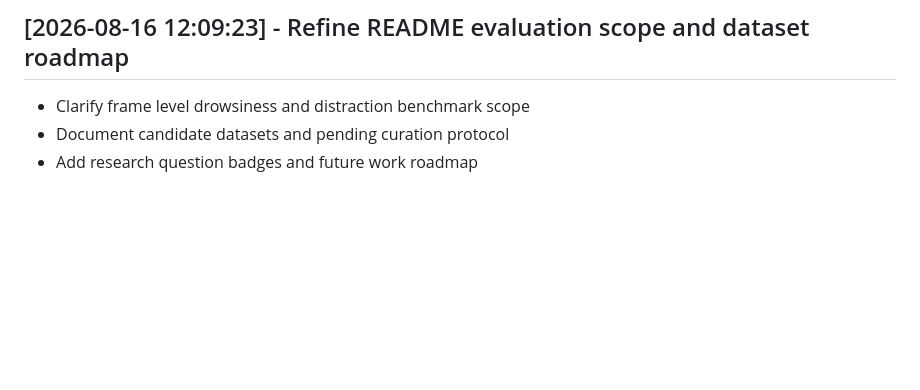
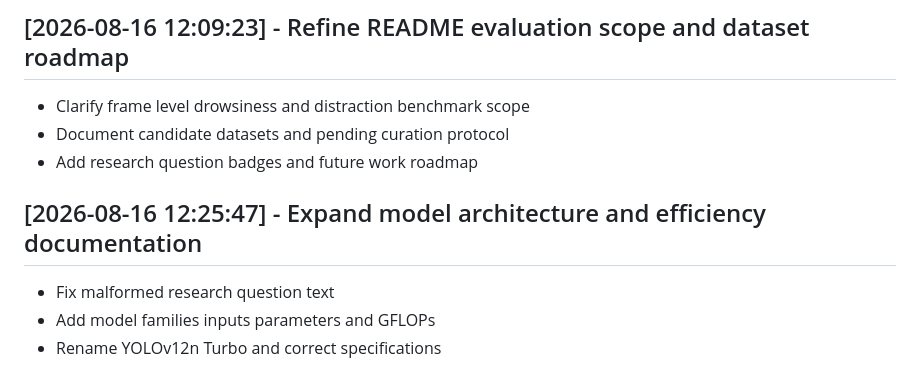
Before and after one commit to IamOumarIbrahim/DMS-Eval, a Markdown page: CHANGELOG.md, the part around the change. Rendered like a GitHub page; blank space fills up the shorter version.

```diff
--- a/CHANGELOG.md
+++ b/CHANGELOG.md
@@ -107,3 +107,8 @@
 - Clarify frame level drowsiness and distraction benchmark scope
 - Document candidate datasets and pending curation protocol
 - Add research question badges and future work roadmap
+
+## [2026-08-16 12:25:47] - Expand model architecture and efficiency documentation
+- Fix malformed research question text
+- Add model families inputs parameters and GFLOPs
+- Rename YOLOv12n Turbo and correct specifications
```
Also changed, not shown: README.md (+33 -9 lines).
